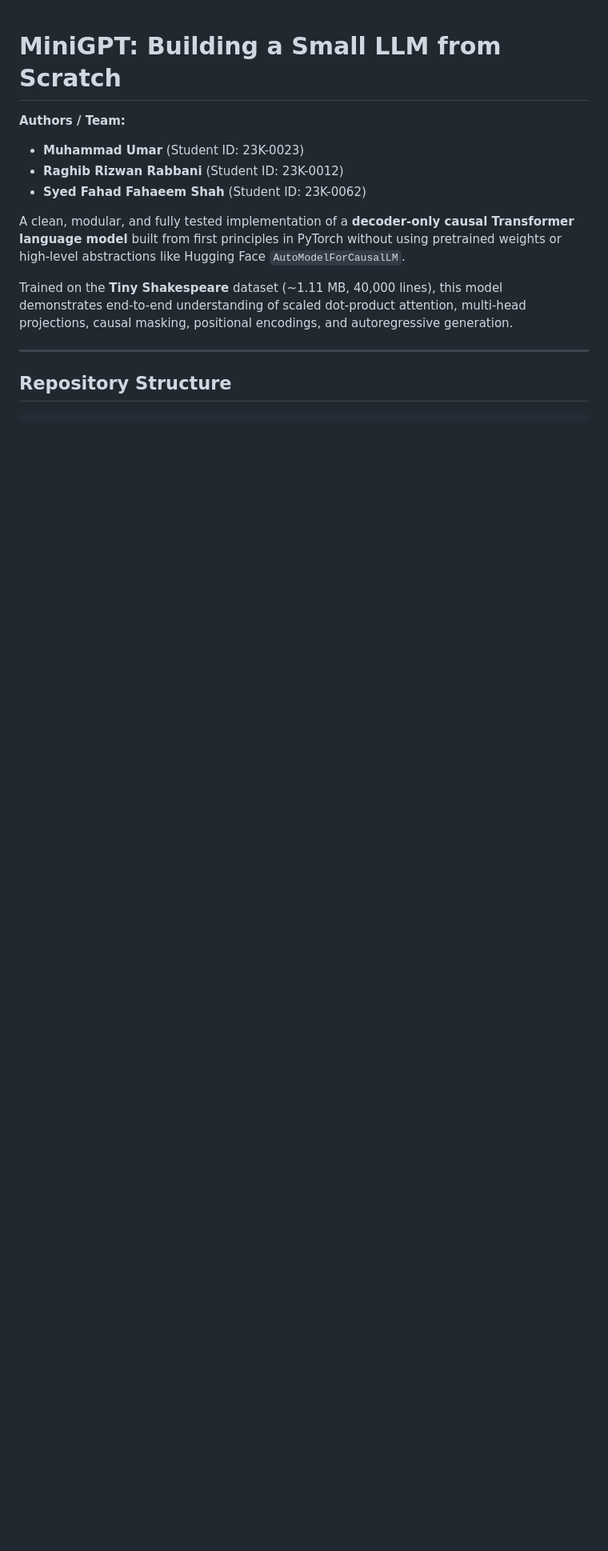
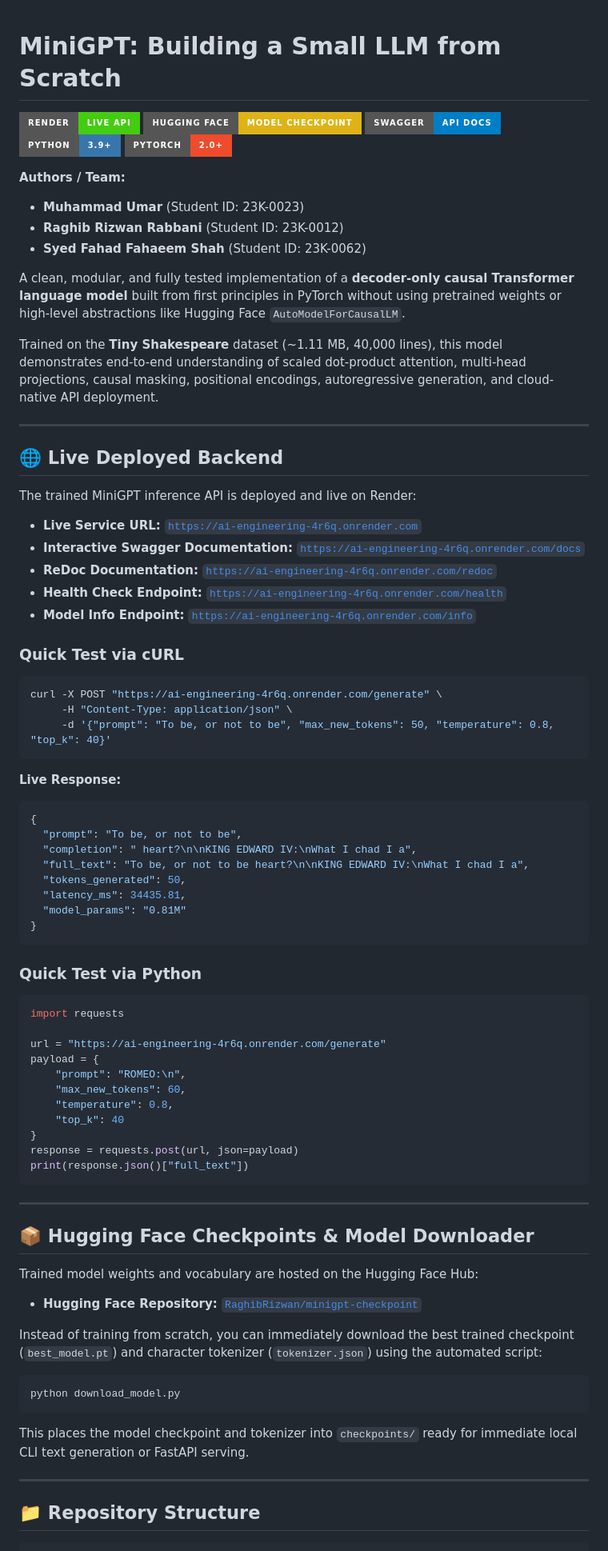
Before and after one commit to RAGHIBRIZWAN/AI-Engineering, a Markdown page: README.md, the part around one of its changes. Shown at 80% size. GitHub-like rendering; badges without logos; blank space fills up the shorter version.

````diff
--- a/README.md
+++ b/README.md
@@ -1,4 +1,10 @@
 # MiniGPT: Building a Small LLM from Scratch
+
+[![Live API](https://img.shields.io/badge/Render-Live%20API-success?style=for-the-badge&logo=render)](https://ai-engineering-4r6q.onrender.com)
+[![Hugging Face](https://img.shields.io/badge/Hugging%20Face-Model%20Checkpoint-yellow?style=for-the-badge&logo=huggingface)](https://huggingface.co/RaghibRizwan/minigpt-checkpoint)
+[![Swagger Docs](https://img.shields.io/badge/Swagger-API%20Docs-blue?style=for-the-badge&logo=fastapi)](https://ai-engineering-4r6q.onrender.com/docs)
+[![Python 3.9+](https://img.shields.io/badge/Python-3.9+-3776AB?style=for-the-badge&logo=python&logoColor=white)](https://www.python.org/)
+[![PyTorch](https://img.shields.io/badge/PyTorch-2.0+-EE4C2C?style=for-the-badge&logo=pytorch&logoColor=white)](https://pytorch.org/)
 
 **Authors / Team:**
 - **Muhammad Umar** (Student ID: 23K-0023)
@@ -7,10 +13,73 @@
 
 A clean, modular, and fully tested implementation of a **decoder-only causal Transformer language model** built from first principles in PyTorch without using pretrained weights or high-level abstractions like Hugging Face `AutoModelForCausalLM`.
 
-Trained on the **Tiny Shakespeare** dataset (~1.11 MB, 40,000 lines), this model demonstrates end-to-end understanding of scaled dot-product attention, multi-head projections, causal masking, positional encodings, and autoregressive generation.
+Trained on the **Tiny Shakespeare** dataset (~1.11 MB, 40,000 lines), this model demonstrates end-to-end understanding of scaled dot-product attention, multi-head projections, causal masking, positional encodings, autoregressive generation, and cloud-native API deployment.
 
 ---
 
-## Repository Structure
+## 🌐 Live Deployed Backend
+
+The trained MiniGPT inference API is deployed and live on Render:
+
+- **Live Service URL:** [`https://ai-engineering-4r6q.onrender.com`](https://ai-engineering-4r6q.onrender.com)
+- **Interactive Swagger Documentation:** [`https://ai-engineering-4r6q.onrender.com/docs`](https://ai-engineering-4r6q.onrender.com/docs)
+- **ReDoc Documentation:** [`https://ai-engineering-4r6q.onrender.com/redoc`](https://ai-engineering-4r6q.onrender.com/redoc)
+- **Health Check Endpoint:** [`https://ai-engineering-4r6q.onrender.com/health`](https://ai-engineering-4r6q.onrender.com/health)
+- **Model Info Endpoint:** [`https://ai-engineering-4r6q.onrender.com/info`](https://ai-engineering-4r6q.onrender.com/info)
+
+### Quick Test via cURL
+
+```bash
+curl -X POST "https://ai-engineering-4r6q.onrender.com/generate" \
+     -H "Content-Type: application/json" \
+     -d '{"prompt": "To be, or not to be", "max_new_tokens": 50, "temperature": 0.8, "top_k": 40}'
+```
+
+**Live Response:**
+```json
+{
+  "prompt": "To be, or not to be",
+  "completion": " heart?\n\nKING EDWARD IV:\nWhat I chad I a",
+  "full_text": "To be, or not to be heart?\n\nKING EDWARD IV:\nWhat I chad I a",
+  "tokens_generated": 50,
+  "latency_ms": 34435.81,
+  "model_params": "0.81M"
+}
+```
+
+### Quick Test via Python
+
+```python
+import requests
+
+url = "https://ai-engineering-4r6q.onrender.com/generate"
+payload = {
+    "prompt": "ROMEO:\n",
+    "max_new_tokens": 60,
+    "temperature": 0.8,
+    "top_k": 40
+}
+response = requests.post(url, json=payload)
+print(response.json()["full_text"])
+```
+
+---
+
+## 📦 Hugging Face Checkpoints & Model Downloader
+
+Trained model weights and vocabulary are hosted on the Hugging Face Hub:
+- **Hugging Face Repository:** [`RaghibRizwan/minigpt-checkpoint`](https://huggingface.co/RaghibRizwan/minigpt-checkpoint)
+
+Instead of training from scratch, you can immediately download the best trained checkpoint (`best_model.pt`) and character tokenizer (`tokenizer.json`) using the automated script:
+
+```bash
+python download_model.py
+```
+
+This places the model checkpoint and tokenizer into `checkpoints/` ready for immediate local CLI text generation or FastAPI serving.
+
+---
+
+## 📁 Repository Structure
 
 ```
````
Also changed, not shown: other parts of README.md (+117 -69 lines).
